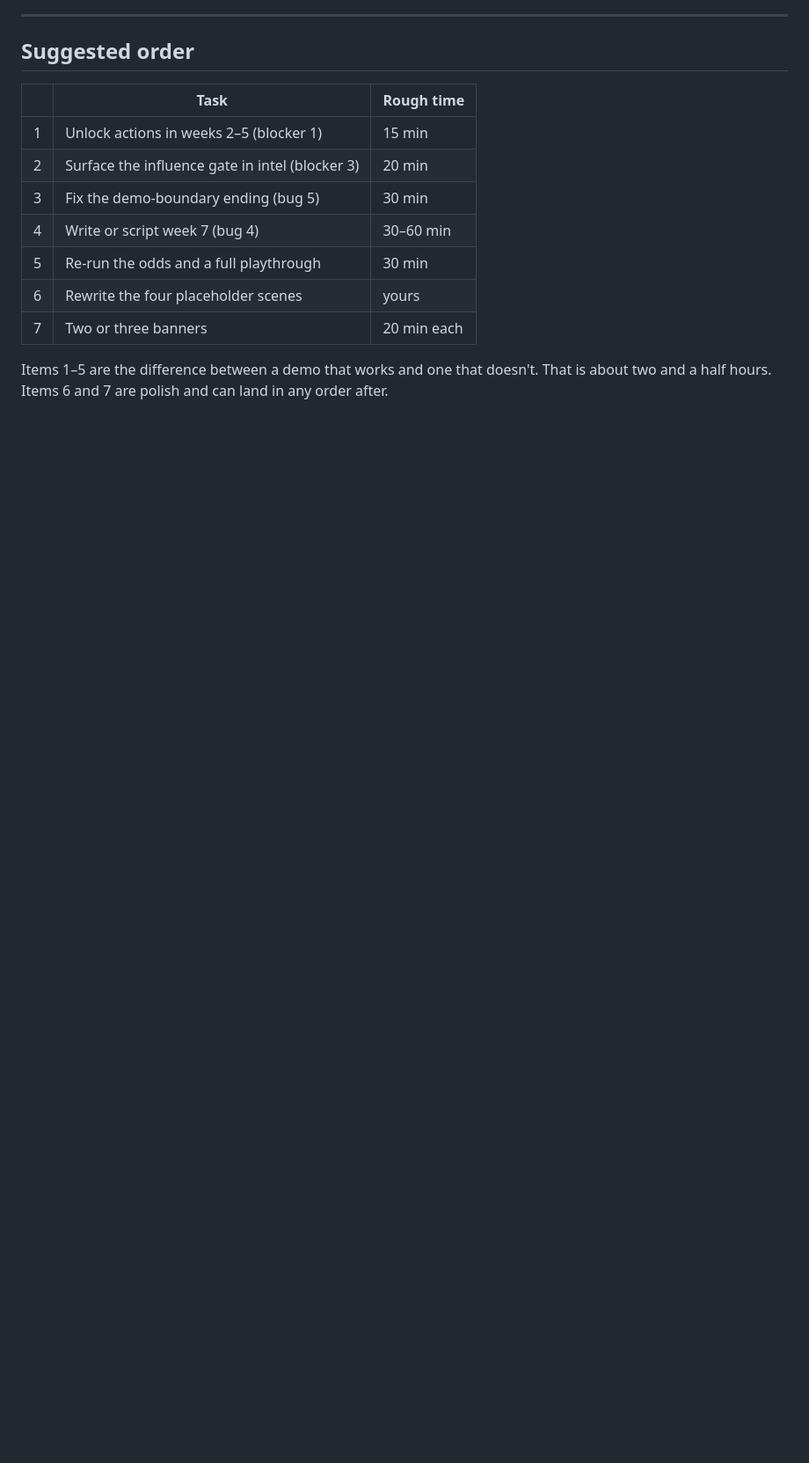
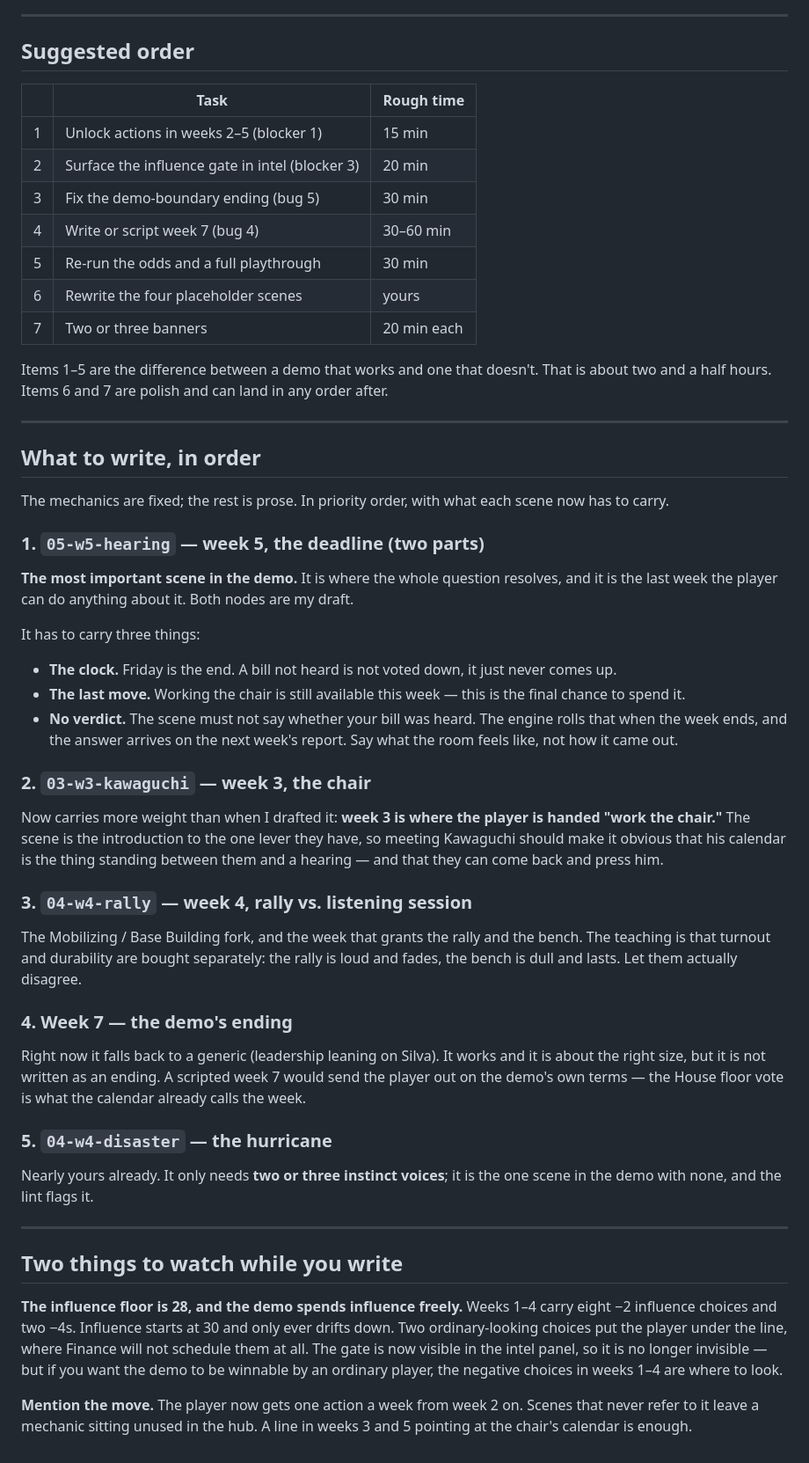
Before and after one commit to dtomkatsu/capitol-quest, a Markdown page: DEMO-GAPS.md, the part around the change. Shown at 88% size. Drawn GitHub-style; blank space fills up the shorter version.

Commit message:
DEMO-GAPS: the writing list, in priority order
Co-Authored-By: Claude Opus 5 <noreply@anthropic.com>

```diff
--- a/DEMO-GAPS.md
+++ b/DEMO-GAPS.md
@@ -184,3 +184,70 @@ earn theirs the most.
 Items 1–5 are the difference between a demo that works and one that
 doesn't. That is about two and a half hours. Items 6 and 7 are polish
 and can land in any order after.
+
+---
+
+## What to write, in order
+
+The mechanics are fixed; the rest is prose. In priority order, with what
+each scene now has to carry.
+
+### 1. `05-w5-hearing` — week 5, the deadline (two parts)
+
+**The most important scene in the demo.** It is where the whole question
+resolves, and it is the last week the player can do anything about it.
+Both nodes are my draft.
+
+It has to carry three things:
+- **The clock.** Friday is the end. A bill not heard is not voted down,
+  it just never comes up.
+- **The last move.** Working the chair is still available this week —
+  this is the final chance to spend it.
+- **No verdict.** The scene must not say whether your bill was heard.
+  The engine rolls that when the week ends, and the answer arrives on
+  the next week's report. Say what the room feels like, not how it came
+  out.
+
+### 2. `03-w3-kawaguchi` — week 3, the chair
+
+Now carries more weight than when I drafted it: **week 3 is where the
+player is handed "work the chair."** The scene is the introduction to
+the one lever they have, so meeting Kawaguchi should make it obvious
+that his calendar is the thing standing between them and a hearing —
+and that they can come back and press him.
+
+### 3. `04-w4-rally` — week 4, rally vs. listening session
+
+The Mobilizing / Base Building fork, and the week that grants the rally
+and the bench. The teaching is that turnout and durability are bought
+separately: the rally is loud and fades, the bench is dull and lasts.
+Let them actually disagree.
+
+### 4. Week 7 — the demo's ending
+
+Right now it falls back to a generic (leadership leaning on Silva). It
+works and it is about the right size, but it is not written as an
+ending. A scripted week 7 would send the player out on the demo's own
+terms — the House floor vote is what the calendar already calls the
+week.
+
+### 5. `04-w4-disaster` — the hurricane
+
+Nearly yours already. It only needs **two or three instinct voices**;
+it is the one scene in the demo with none, and the lint flags it.
+
+---
+
+## Two things to watch while you write
+
+**The influence floor is 28, and the demo spends influence freely.**
+Weeks 1–4 carry eight −2 influence choices and two −4s. Influence starts
+at 30 and only ever drifts down. Two ordinary-looking choices put the
+player under the line, where Finance will not schedule them at all. The
+gate is now visible in the intel panel, so it is no longer invisible —
+but if you want the demo to be winnable by an ordinary player, the
+negative choices in weeks 1–4 are where to look.
+
+**Mention the move.** The player now gets one action a week from week 2
+on. Scenes that never refer to it leave a mechanic sitting unused in the
+hub. A line in weeks 3 and 5 pointing at the chair's calendar is enough.
```
